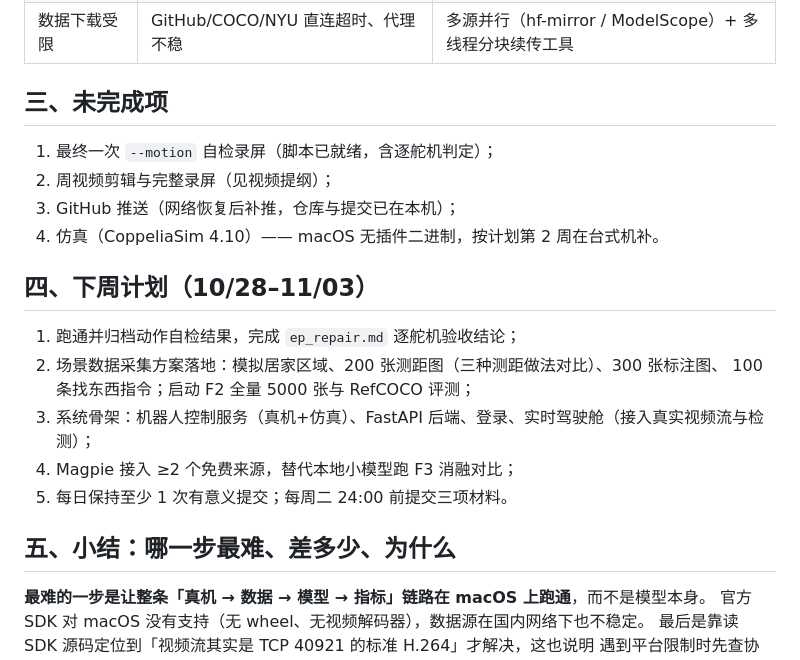
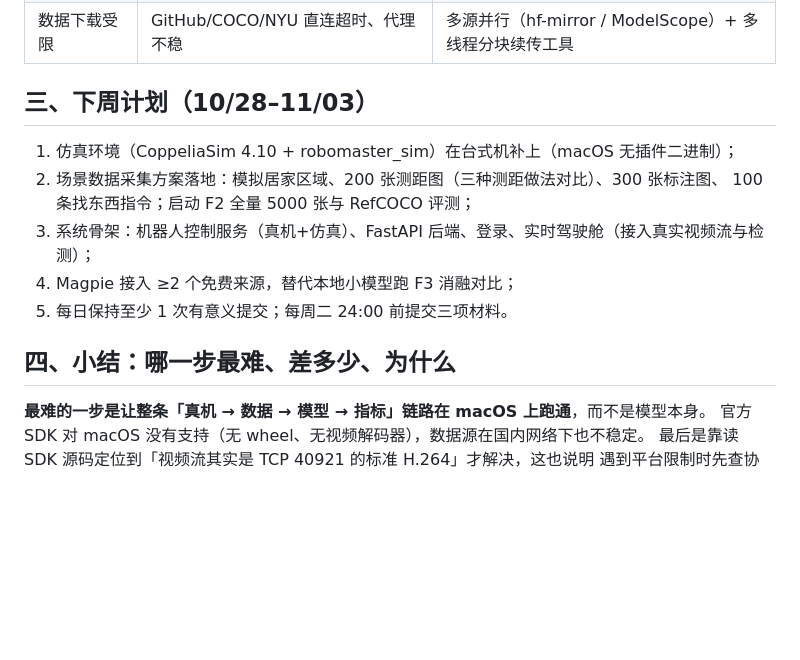
Before and after one commit to As1m0v124/epcare, a Markdown page: submission/2026-10-27/01_进度报告.md, the part around the change. GitHub-like rendering; blank space fills up the shorter version.

Commit message:
docs: 进度报告删除未完成项章节（相关工作已全部完成，仿真并入下周计划）

```diff
--- a/submission/2026-10-27/01_进度报告.md
+++ b/submission/2026-10-27/01_进度报告.md
@@ -60,23 +60,16 @@
 | 检测全部漏检 | hf-mirror 下载的 Grounding DINO 权重哈希不符（大小对、内容错） | 改用 HF 缓存中校验过的权重 |
 | 数据下载受限 | GitHub/COCO/NYU 直连超时、代理不稳 | 多源并行（hf-mirror / ModelScope）+ 多线程分块续传工具 |
 
-## 三、未完成项
+## 三、下周计划（10/28–11/03）
 
-1. 最终一次 `--motion` 自检录屏（脚本已就绪，含逐舵机判定）；
-2. 周视频剪辑与完整录屏（见视频提纲）；
-3. GitHub 推送（网络恢复后补推，仓库与提交已在本机）；
-4. 仿真（CoppeliaSim 4.10）—— macOS 无插件二进制，按计划第 2 周在台式机补。
-
-## 四、下周计划（10/28–11/03）
-
-1. 跑通并归档动作自检结果，完成 `ep_repair.md` 逐舵机验收结论；
+1. 仿真环境（CoppeliaSim 4.10 + robomaster_sim）在台式机补上（macOS 无插件二进制）；
 2. 场景数据采集方案落地：模拟居家区域、200 张测距图（三种测距做法对比）、300 张标注图、
    100 条找东西指令；启动 F2 全量 5000 张与 RefCOCO 评测；
 3. 系统骨架：机器人控制服务（真机+仿真）、FastAPI 后端、登录、实时驾驶舱（接入真实视频流与检测）；
 4. Magpie 接入 ≥2 个免费来源，替代本地小模型跑 F3 消融对比；
 5. 每日保持至少 1 次有意义提交；每周二 24:00 前提交三项材料。
 
-## 五、小结：哪一步最难、差多少、为什么
+## 四、小结：哪一步最难、差多少、为什么
 
 **最难的一步是让整条「真机 → 数据 → 模型 → 指标」链路在 macOS 上跑通**，而不是模型本身。
 官方 SDK 对 macOS 没有支持（无 wheel、无视频解码器），数据源在国内网络下也不稳定。
```
Also changed, not shown: 1 other file.
